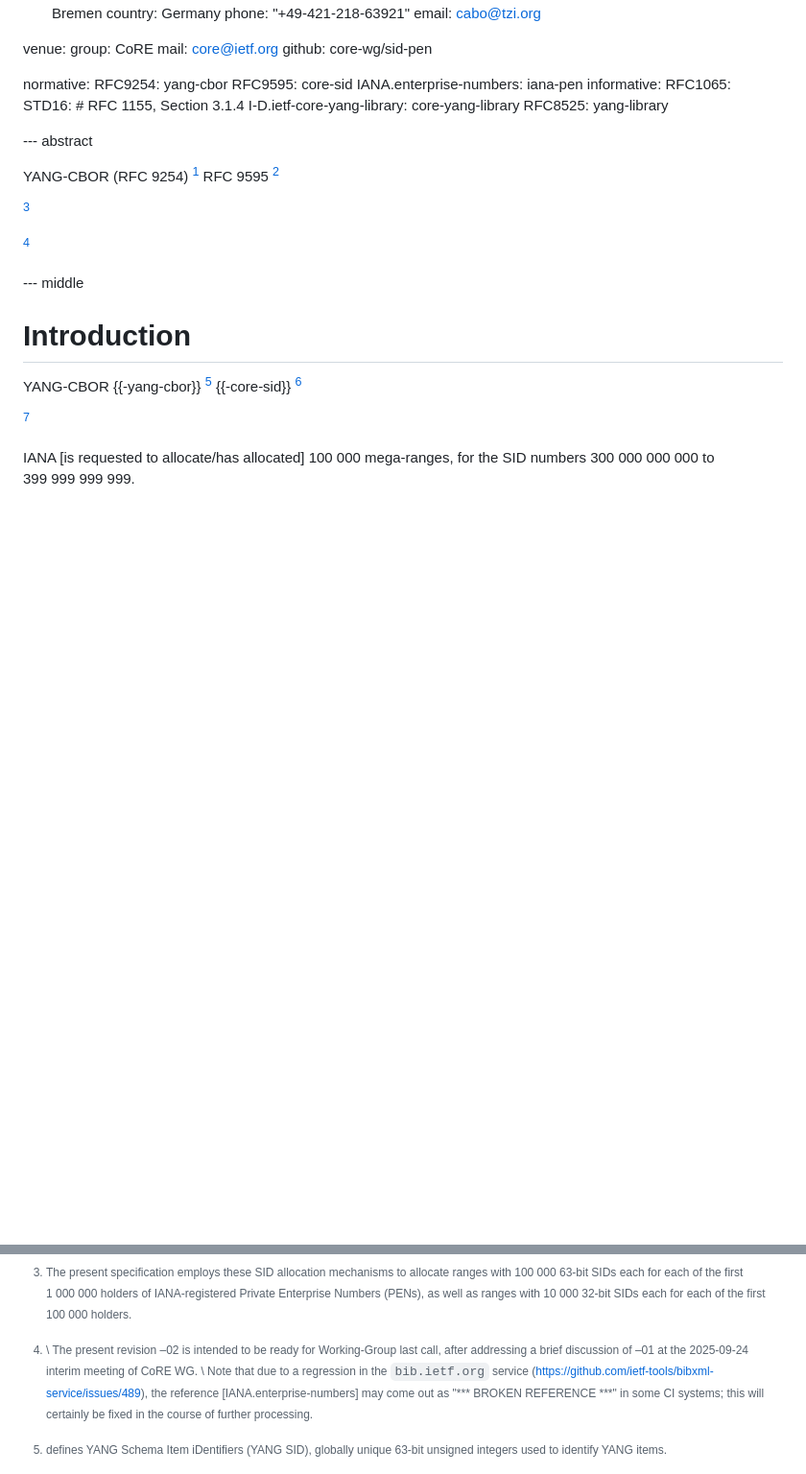
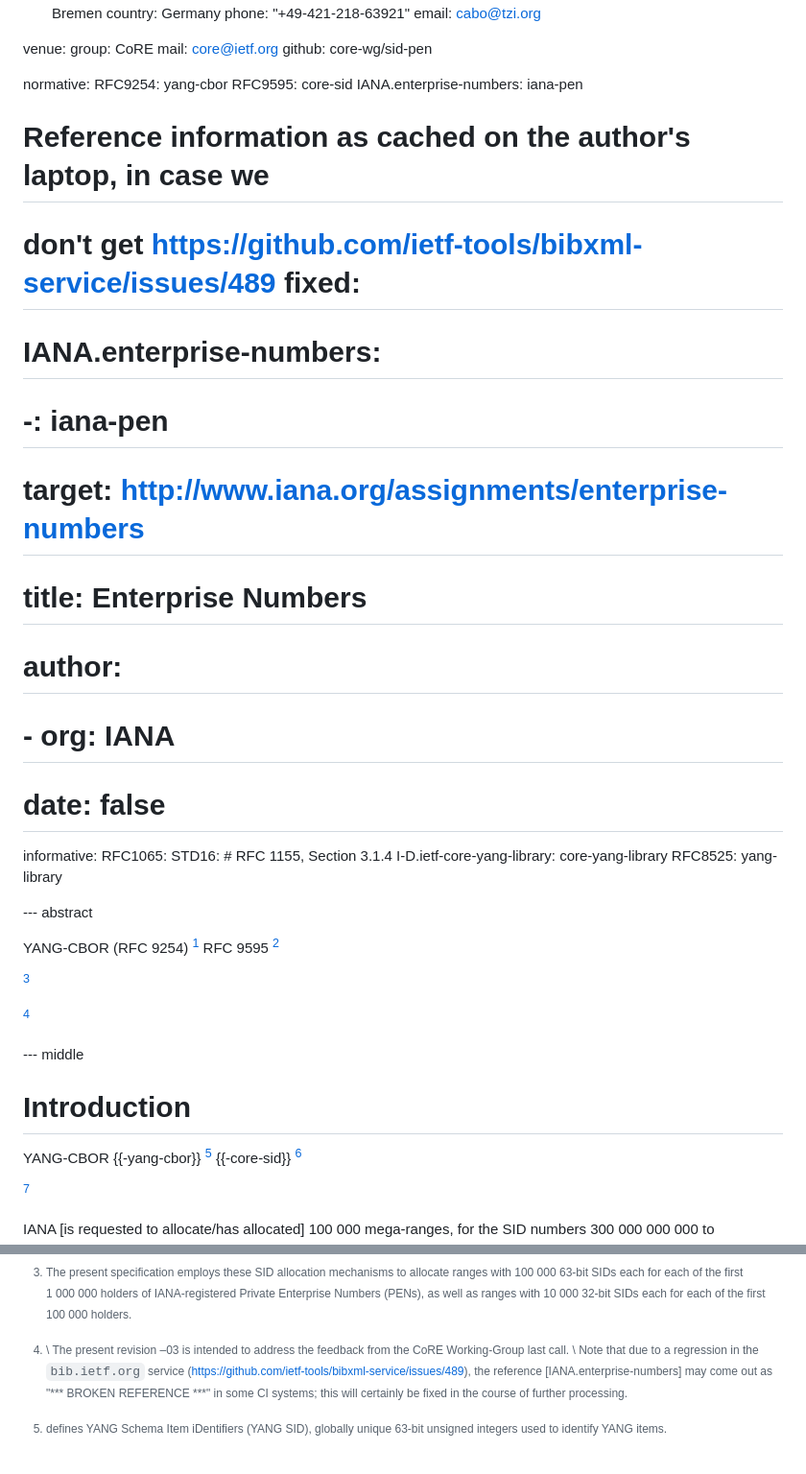
Before and after one commit to core-wg/sid-pen, a Markdown page: draft-ietf-core-yang-sid-pen.md, 2 parts joined by grey strips. Shown: that part at 96% size. GitHub-like rendering; blank space fills up the shorter version.

Commit message:
-03: Address WGLC feedback

```diff
--- a/draft-ietf-core-yang-sid-pen.md
+++ b/draft-ietf-core-yang-sid-pen.md
@@ -38,6 +38,16 @@ normative:
   RFC9254: yang-cbor
   RFC9595: core-sid
   IANA.enterprise-numbers: iana-pen
+# Reference information as cached on the author's laptop, in case we
+# don't get https://github.com/ietf-tools/bibxml-service/issues/489 fixed:
+#  IANA.enterprise-numbers:
+#    -: iana-pen
+#    target: http://www.iana.org/assignments/enterprise-numbers
+#    title: Enterprise Numbers
+#    author:
+#    - org: IANA
+#    date: false
+
 informative:
   RFC1065:
   STD16: # RFC 1155, Section 3.1.4
@@ -66,9 +76,8 @@ YANG-CBOR (RFC 9254) [^abs1a-] RFC 9595 [^abs1b-]
 [^status]
 
 [^status]:\\
-    The present revision –02 is intended to be ready for Working-Group
-    last call, after addressing a brief discussion of –01 at the 2025-09-24
-    interim meeting of CoRE WG.
+    The present revision –03 is intended to address the feedback from
+    the CoRE Working-Group last call.
     \\
     Note that due to a regression in the `bib.ietf.org` service
     (<https://github.com/ietf-tools/bibxml-service/issues/489>), the
```
